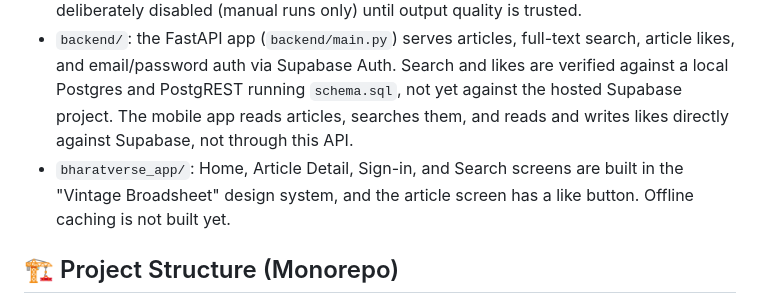
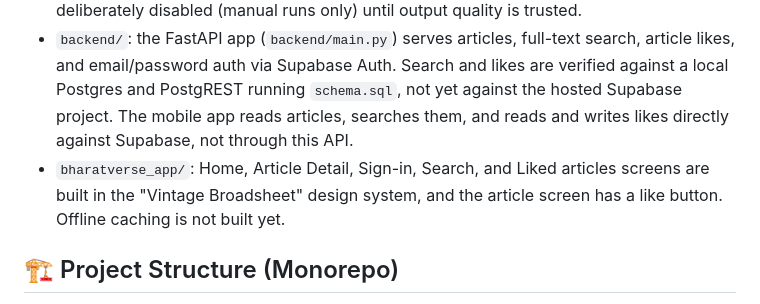
Before and after one commit to prasad-madhale/BharatVerse, a Markdown page: README.md, the part around the change. GitHub-like rendering.

Commit message:
docs: record the liked-articles screen
Co-Authored-By: Claude Sonnet 5 <noreply@anthropic.com>
Claude-Session: https://claude.ai/code/session_01R9UYjYfcm4o7xhocY4MBRC

```diff
--- a/README.md
+++ b/README.md
@@ -14,7 +14,7 @@ for the authoritative, phase-by-phase status and the remaining build order. In s
   email/password auth via Supabase Auth. Search and likes are verified against a local Postgres and PostgREST
   running `schema.sql`, not yet against the hosted Supabase project. The mobile app reads articles, searches
   them, and reads and writes likes directly against Supabase, not through this API.
-- `bharatverse_app/`: Home, Article Detail, Sign-in, and Search screens are built in the "Vintage Broadsheet" design
+- `bharatverse_app/`: Home, Article Detail, Sign-in, Search, and Liked articles screens are built in the "Vintage Broadsheet" design
   system, and the article screen has a like button. Offline caching is not built yet.
 
 ## 🏗️ Project Structure (Monorepo)
```
Also changed, not shown: 1 other file.
